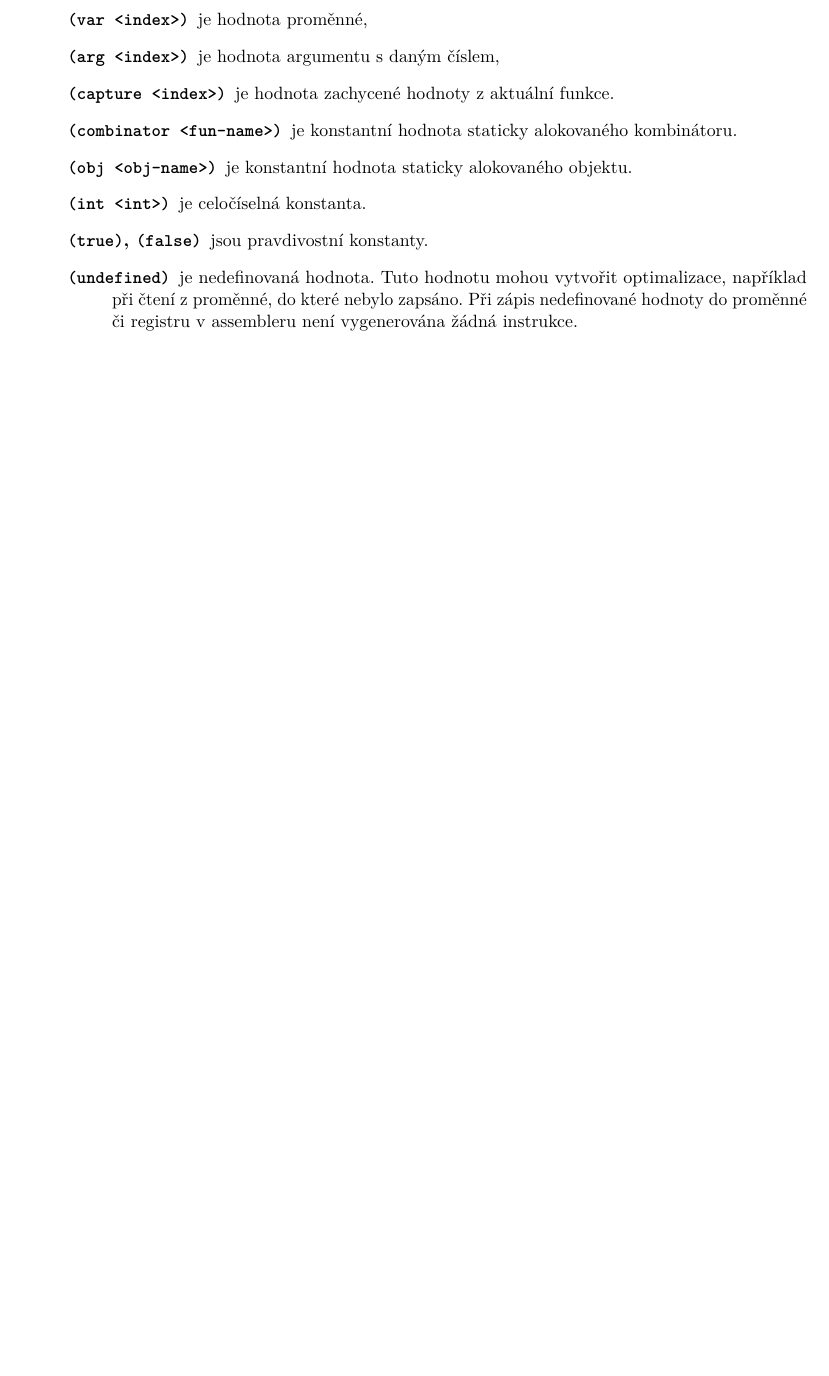
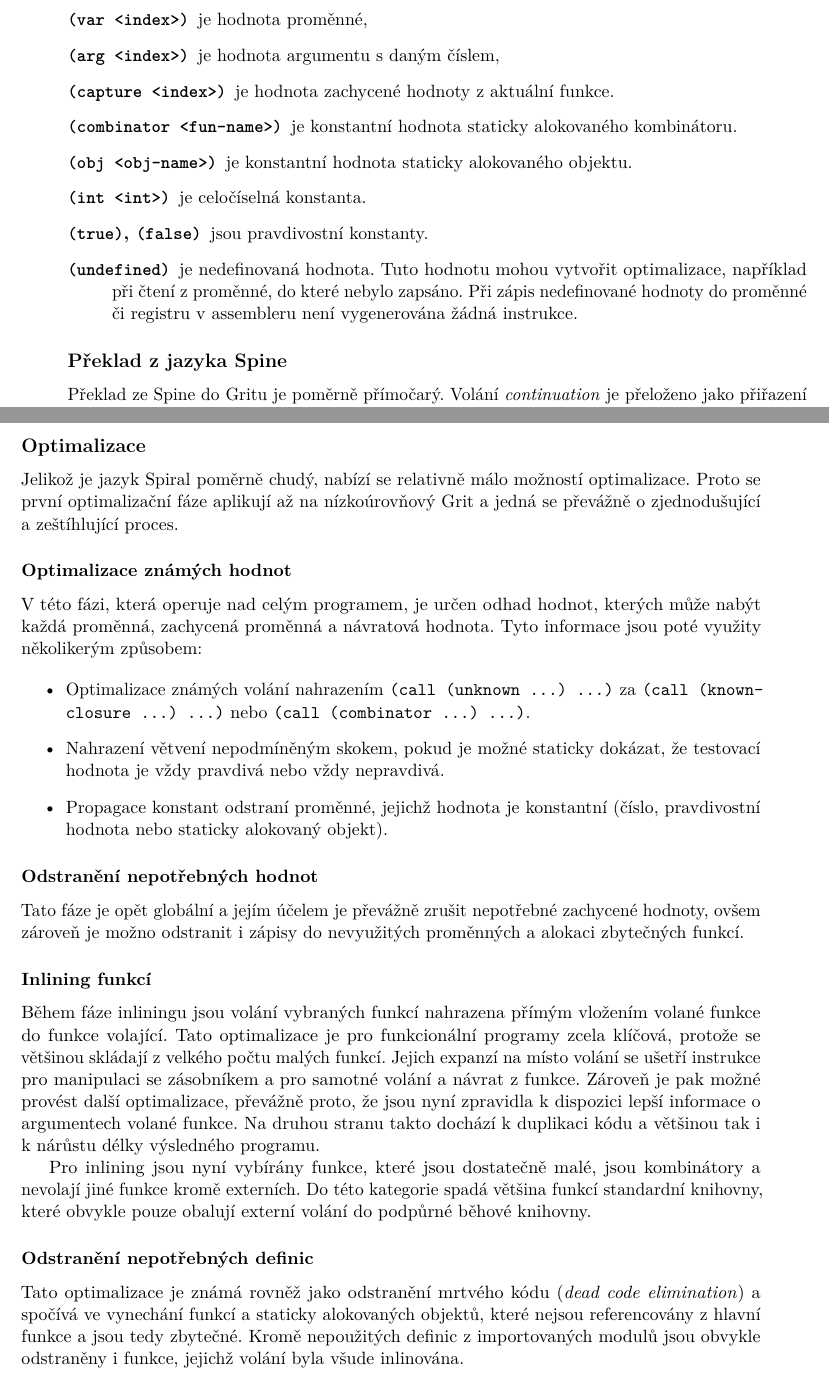
Before and after one commit to honzasp/spiral, a LaTeX book (paper/paper.tex, which reads paper/tex/translation.tex): part of page 15 of 16 before the commit and two parts of pages 15 and 16 of 17 after it, the two joined at a grey line, cut so that both start at the same text, the shorter picture padded with empty space. Compiled offline with pdfLaTeX.

Commit message:
Sketch the outline of optimizations in the paper

```diff
--- a/paper/tex/translation.tex
+++ b/paper/tex/translation.tex
@@ -274,3 +274,62 @@ konstanta nebo ji lze snadno načíst z~paměti:
     zapsáno. Při zápis nedefinované hodnoty do proměnné či registru v~assembleru
     není vygenerována žádná instrukce.
 \end{description}
+
+\subsection{Překlad z~jazyka Spine}
+
+Překlad ze Spine do Gritu je poměrně přímočarý. Volání \emph{continuation} je
+přeloženo jako přiřazení do proměnných vygenerovaných jako argumenty a skok do
+bloku, kterým tělo \emph{continuation} začíná. Ostatní konstrukce ve Spine mají
+v~jazyku Grit přímý ekvivalent.
+
+\subsection{Optimalizace}
+
+Jelikož je jazyk Spiral poměrně chudý, nabízí se relativně málo možností
+optimalizace. Proto se první optimalizační fáze aplikují až na nízkoúrovňový
+Grit a jedná se převážně o zjednodušující a zeštíhlující proces.
+
+\subsubsection{Optimalizace známých hodnot}
+
+V~této fázi, která operuje nad celým programem, je určen odhad hodnot, kterých
+může nabýt každá proměnná, zachycená proměnná a návratová hodnota. Tyto
+informace jsou poté využity několikerým způsobem:
+
+\begin{itemize}
+  \item Optimalizace známých volání nahrazením \texttt{(call (unknown ...) ...)}
+    za \texttt{(call (known-closure ...) ...)} nebo \texttt{(call (combinator
+    ...) ...)}.
+  \item Nahrazení větvení nepodmíněným skokem, pokud je možné staticky dokázat,
+    že testovací hodnota je vždy pravdivá nebo vždy nepravdivá.
+  \item Propagace konstant odstraní proměnné, jejichž hodnota je konstantní
+    (číslo, pravdivostní hodnota nebo staticky alokovaný objekt).
+\end{itemize}
+
+\subsubsection{Odstranění nepotřebných hodnot}
+
+Tato fáze je opět globální a jejím účelem je převážně zrušit nepotřebné
+zachycené hodnoty, ovšem zároveň je možno odstranit i zápisy do nevyužitých
+proměnných a alokaci zbytečných funkcí.
+
+\subsubsection{Inlining funkcí}
+
+Během fáze inliningu jsou volání vybraných funkcí nahrazena přímým vložením
+volané funkce do funkce volající. Tato optimalizace je pro funkcionální programy
+zcela klíčová, protože se většinou skládají z~velkého počtu malých funkcí.
+Jejich expanzí na místo volání se ušetří instrukce pro manipulaci se zásobníkem
+a pro samotné volání a návrat z~funkce. Zároveň je pak možné provést další
+optimalizace, převážně proto, že jsou nyní zpravidla k~dispozici lepší informace
+o argumentech volané funkce. Na druhou stranu takto dochází k~duplikaci kódu a
+většinou tak i k~nárůstu délky výsledného programu.
+
+Pro inlining jsou nyní vybírány funkce, které jsou dostatečně malé, jsou
+kombinátory a nevolají jiné funkce kromě externích. Do této kategorie spadá
+většina funkcí standardní knihovny, které obvykle pouze obalují externí volání
+do podpůrné běhové knihovny.
+
+\subsubsection{Odstranění nepotřebných definic}
+
+Tato optimalizace je známá rovněž jako odstranění mrtvého kódu (\emph{dead code
+elimination}) a spočívá ve vynechání funkcí a staticky alokovaných objektů,
+které nejsou referencovány z~hlavní funkce a jsou tedy zbytečné. Kromě
+nepoužitých definic z~importovaných modulů jsou obvykle odstraněny i funkce,
+jejichž volání byla všude inlinována.
```
Also changed, not shown: paper/tex/spiral.tex (+1 -1 lines), 1 other file.
